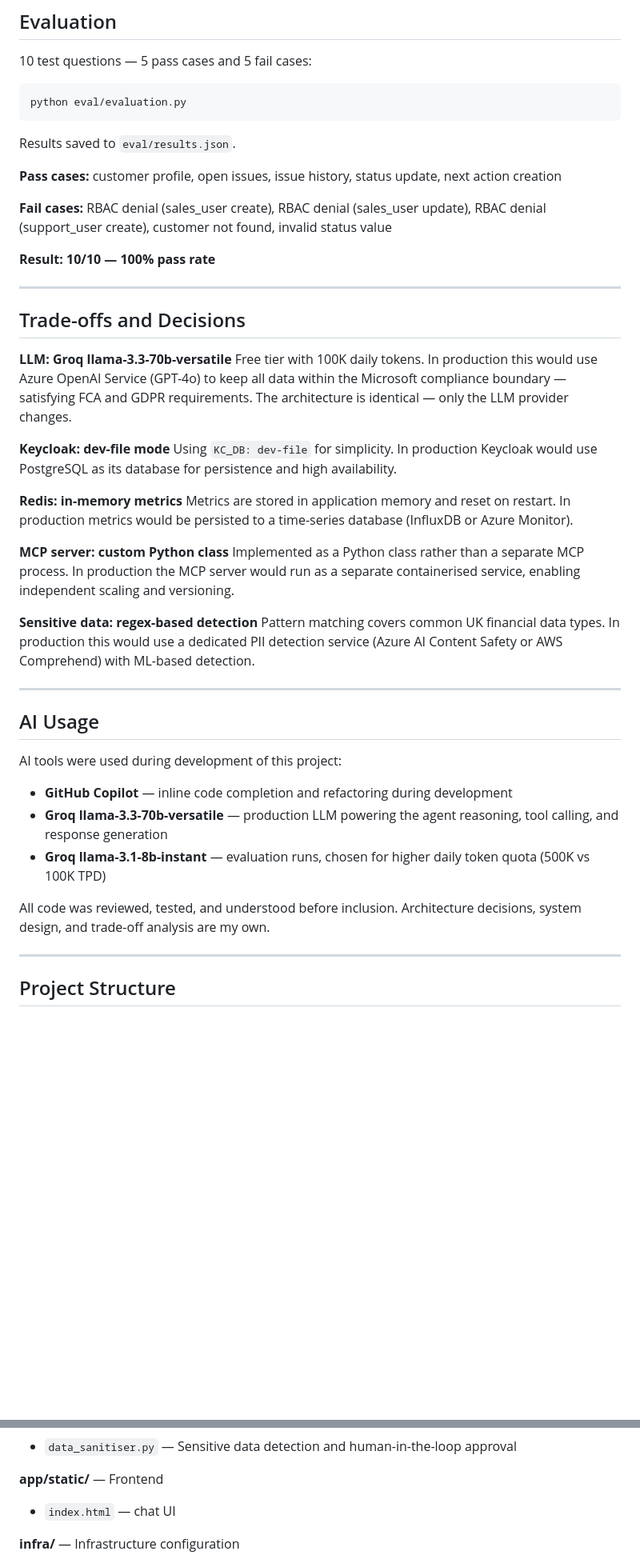
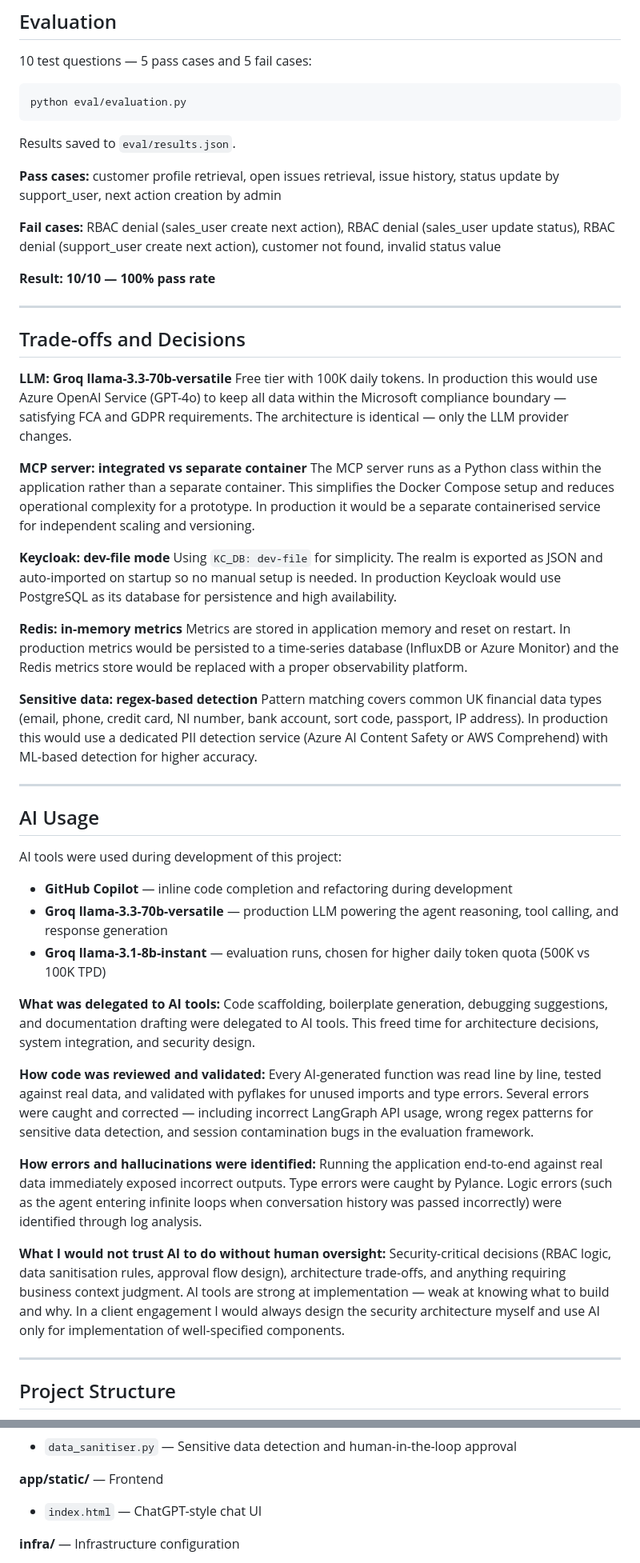
Before and after one commit to dinnyhub/acme-assistant, a Markdown page: README.md, 2 parts joined by grey strips. Shown at 80% size. Drawn GitHub-style; blank space fills up the shorter version.

```diff
--- a/README.md
+++ b/README.md
@@ -198,9 +209,9 @@ python eval/evaluation.py
 
 Results saved to `eval/results.json`.
 
-**Pass cases:** customer profile, open issues, issue history, status update, next action creation
+**Pass cases:** customer profile retrieval, open issues retrieval, issue history, status update by support_user, next action creation by admin
 
-**Fail cases:** RBAC denial (sales_user create), RBAC denial (sales_user update), RBAC denial (support_user create), customer not found, invalid status value
+**Fail cases:** RBAC denial (sales_user create next action), RBAC denial (sales_user update status), RBAC denial (support_user create next action), customer not found, invalid status value
 
 **Result: 10/10 — 100% pass rate**
 
@@ -211,17 +222,17 @@ Results saved to `eval/results.json`.
 **LLM: Groq llama-3.3-70b-versatile**
 Free tier with 100K daily tokens. In production this would use Azure OpenAI Service (GPT-4o) to keep all data within the Microsoft compliance boundary — satisfying FCA and GDPR requirements. The architecture is identical — only the LLM provider changes.
 
+**MCP server: integrated vs separate container**
+The MCP server runs as a Python class within the application rather than a separate container. This simplifies the Docker Compose setup and reduces operational complexity for a prototype. In production it would be a separate containerised service for independent scaling and versioning.
+
 **Keycloak: dev-file mode**
-Using `KC_DB: dev-file` for simplicity. In production Keycloak would use PostgreSQL as its database for persistence and high availability.
+Using `KC_DB: dev-file` for simplicity. The realm is exported as JSON and auto-imported on startup so no manual setup is needed. In production Keycloak would use PostgreSQL as its database for persistence and high availability.
 
 **Redis: in-memory metrics**
-Metrics are stored in application memory and reset on restart. In production metrics would be persisted to a time-series database (InfluxDB or Azure Monitor).
-
-**MCP server: custom Python class**
-Implemented as a Python class rather than a separate MCP process. In production the MCP server would run as a separate containerised service, enabling independent scaling and versioning.
+Metrics are stored in application memory and reset on restart. In production metrics would be persisted to a time-series database (InfluxDB or Azure Monitor) and the Redis metrics store would be replaced with a proper observability platform.
 
 **Sensitive data: regex-based detection**
-Pattern matching covers common UK financial data types. In production this would use a dedicated PII detection service (Azure AI Content Safety or AWS Comprehend) with ML-based detection.
+Pattern matching covers common UK financial data types (email, phone, credit card, NI number, bank account, sort code, passport, IP address). In production this would use a dedicated PII detection service (Azure AI Content Safety or AWS Comprehend) with ML-based detection for higher accuracy.
 
 ---
 
@@ -233,7 +244,13 @@ AI tools were used during development of this project:
 - **Groq llama-3.3-70b-versatile** — production LLM powering the agent reasoning, tool calling, and response generation
 - **Groq llama-3.1-8b-instant** — evaluation runs, chosen for higher daily token quota (500K vs 100K TPD)
 
-All code was reviewed, tested, and understood before inclusion. Architecture decisions, system design, and trade-off analysis are my own.
+**What was delegated to AI tools:** Code scaffolding, boilerplate generation, debugging suggestions, and documentation drafting were delegated to AI tools. This freed time for architecture decisions, system integration, and security design.
+
+**How code was reviewed and validated:** Every AI-generated function was read line by line, tested against real data, and validated with pyflakes for unused imports and type errors. Several errors were caught and corrected — including incorrect LangGraph API usage, wrong regex patterns for sensitive data detection, and session contamination bugs in the evaluation framework.
+
+**How errors and hallucinations were identified:** Running the application end-to-end against real data immediately exposed incorrect outputs. Type errors were caught by Pylance. Logic errors (such as the agent entering infinite loops when conversation history was passed incorrectly) were identified through log analysis.
+
+**What I would not trust AI to do without human oversight:** Security-critical decisions (RBAC logic, data sanitisation rules, approval flow design), architecture trade-offs, and anything requiring business context judgment. AI tools are strong at implementation — weak at knowing what to build and why. In a client engagement I would always design the security architecture myself and use AI only for implementation of well-specified components.
 
 ---
 
@@ -267,7 +284,7 @@ All code was reviewed, tested, and understood before inclusion. Architecture dec
 - `data_sanitiser.py` — Sensitive data detection and human-in-the-loop approval
 
 **app/static/** — Frontend
-- `index.html` — chat UI
+- `index.html` — ChatGPT-style chat UI
 
 **infra/** — Infrastructure configuration
 - `postgres/init.sql` — Database schema and seed data
```
Also changed, not shown: other parts of README.md (+20 -8 lines).
